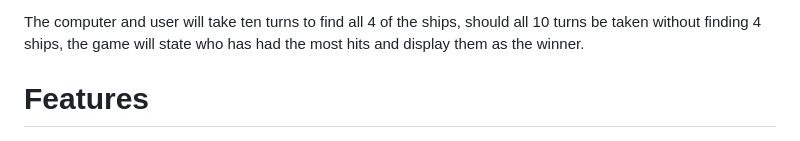
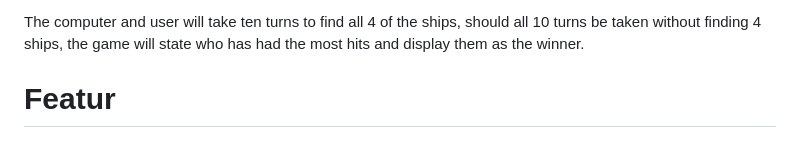
Before and after one commit to opoku1968/Hiroshima-Wars, a Markdown page: README.md, the part around the change. Rendered like a GitHub page.

```diff
--- a/README.md
+++ b/README.md
@@ -12,7 +12,7 @@ The game will then request that the user enters a column and row number (essenti
 
 The computer and user will take ten turns to find all 4 of the ships, should all 10 turns be taken without finding 4 ships, the game will state who has had the most hits and display them as the winner.
 
-# Features
+# Featur
 ![image of battleships app](views/Battleship.PNG)
 
 ## Existing Features
```
